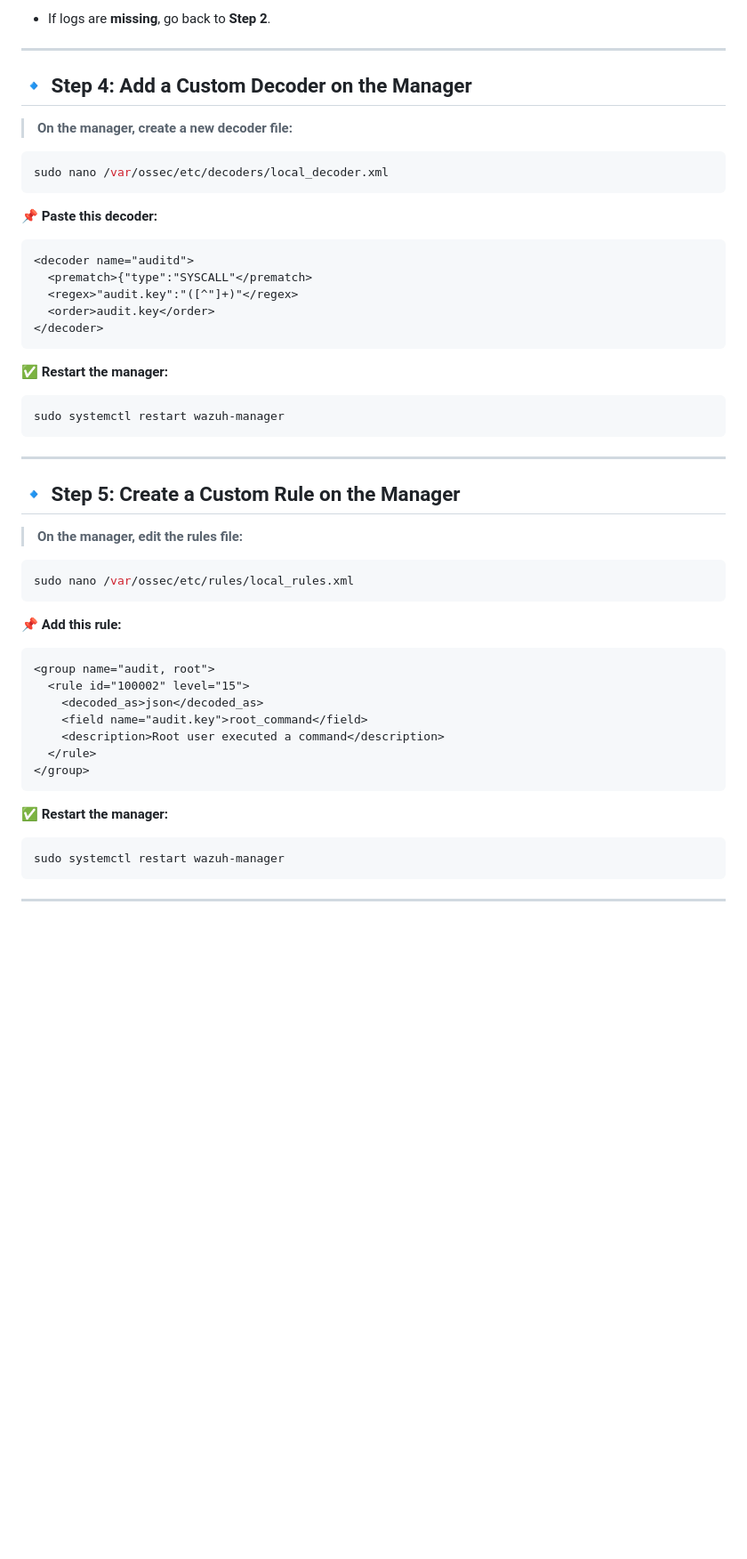
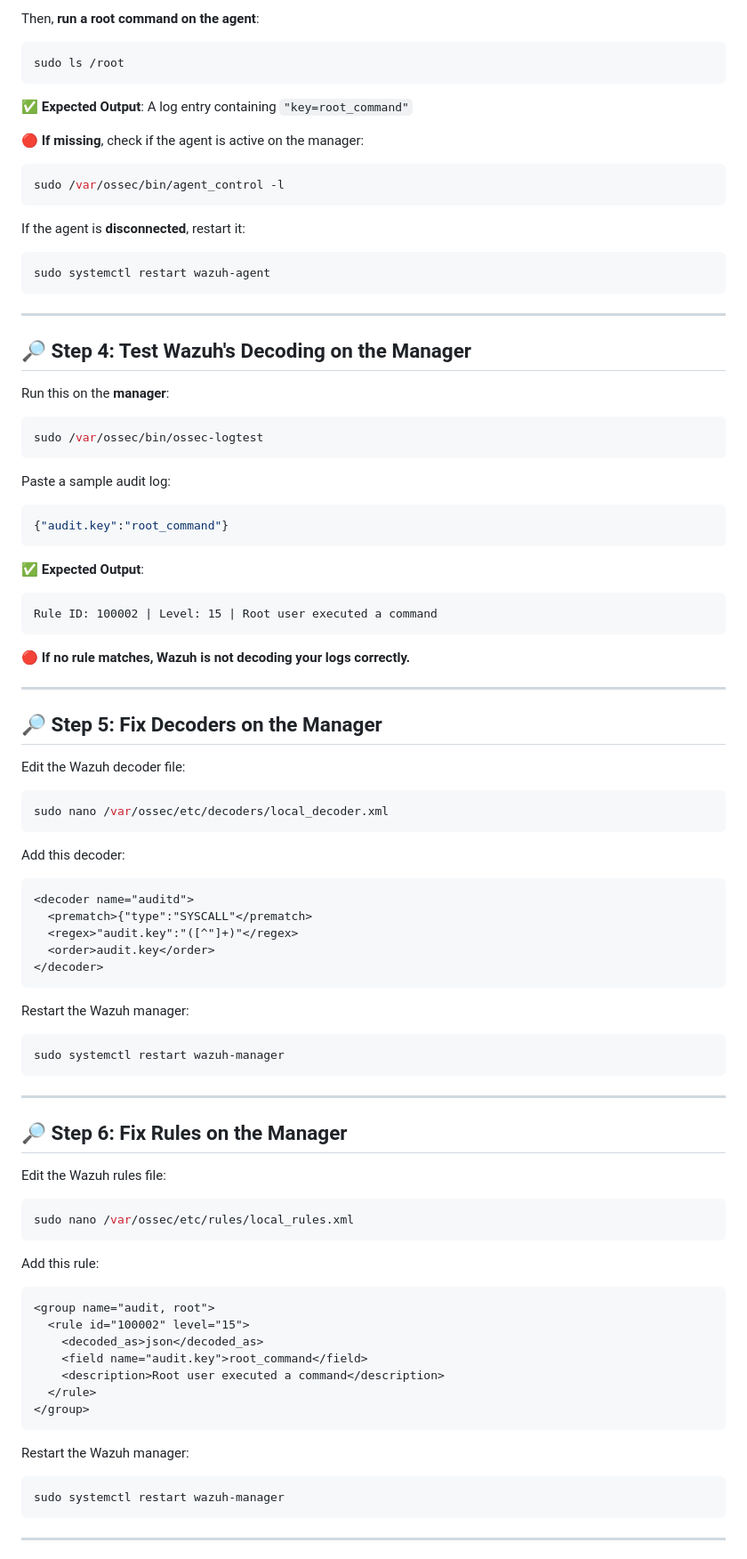
Before and after one commit to dvirItcher/433project, a Markdown page: README.md, the part around the change printed below. Shown: that part at 89% size. Drawn GitHub-style; blank space fills up the shorter version.

````diff
--- a/README.md
+++ b/README.md
@@ -74,14 +67,44 @@ sudo tail -f /var/log/audit/audit.log
 ```
-- If logs are **missing**, go back to **Step 2**.
+Then, **run a root command on the agent**:
+```bash
+sudo ls /root
+```
+✅ **Expected Output**: A log entry containing `"key=root_command"`
+
+🔴 **If missing**, check if the agent is active on the manager:
+```bash
+sudo /var/ossec/bin/agent_control -l
+```
+If the agent is **disconnected**, restart it:
+```bash
+sudo systemctl restart wazuh-agent
+```
 
 ---
 
-## **🔹 Step 4: Add a Custom Decoder on the Manager**
-> **On the manager, create a new decoder file:**
+## **🔎 Step 4: Test Wazuh's Decoding on the Manager**
+Run this on the **manager**:
+```bash
+sudo /var/ossec/bin/ossec-logtest
+```
+Paste a sample audit log:
+```json
+{"audit.key":"root_command"}
+```
+✅ **Expected Output**:
+```
+Rule ID: 100002 | Level: 15 | Root user executed a command
+```
+🔴 **If no rule matches, Wazuh is not decoding your logs correctly.**
+
+---
+
+## **🔎 Step 5: Fix Decoders on the Manager**
+Edit the Wazuh decoder file:
 ```bash
 sudo nano /var/ossec/etc/decoders/local_decoder.xml
 ```
-📌 **Paste this decoder:**
+Add this decoder:
 ```xml
 <decoder name="auditd">
   <prematch>{"type":"SYSCALL"</prematch>
@@ -89,19 +112,19 @@ sudo nano /var/ossec/etc/decoders/local_decoder.xml
   <order>audit.key</order>
 </decoder>
 ```
-✅ **Restart the manager:**
+Restart the Wazuh manager:
 ```bash
 sudo systemctl restart wazuh-manager
 ```
 
 ---
 
-## **🔹 Step 5: Create a Custom Rule on the Manager**
-> **On the manager, edit the rules file:**
+## **🔎 Step 6: Fix Rules on the Manager**
+Edit the Wazuh rules file:
 ```bash
 sudo nano /var/ossec/etc/rules/local_rules.xml
 ```
-📌 **Add this rule:**
+Add this rule:
 ```xml
 <group name="audit, root">
   <rule id="100002" level="15">
@@ -111,7 +134,7 @@ sudo nano /var/ossec/etc/rules/local_rules.xml
   </rule>
 </group>
 ```
-✅ **Restart the manager:**
+Restart the Wazuh manager:
 ```bash
 sudo systemctl restart wazuh-manager
 ```
````
Also changed, not shown: other parts of README.md (+48 -73 lines).
